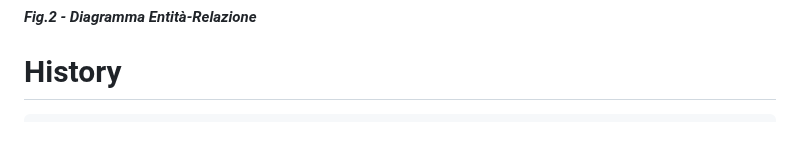
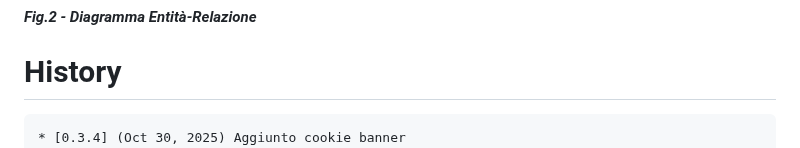
Before and after one commit to gbetorre/convenzioni, a Markdown page: README.it.md, the part around the change. Rendered like a GitHub page.

````diff
--- a/README.it.md
+++ b/README.it.md
@@ -121,6 +121,7 @@ Il software è un'applicazione Java three-tier
 # History
 
 ```
+* [0.3.4] (Oct 30, 2025) Aggiunto cookie banner
 * [0.3.3] (Oct 29, 2025) Migliorie di presentazione
 * [0.3.2] (Oct 28, 2025) Prima bozza implementazione e-mail riepilogativa delle scadenze
 * [0.3.1] (Oct 15, 2025) Implementato range temporale nell'estrazione convenzioni
````
Also changed, not shown: README.md (+2 -1 lines).
